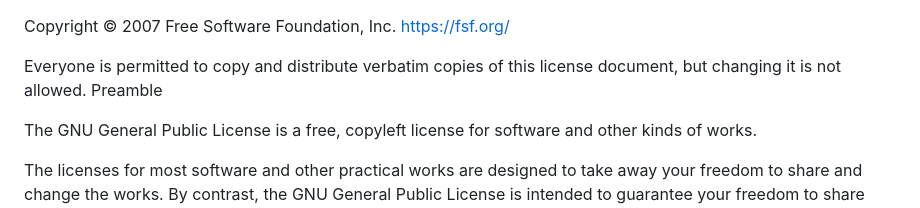
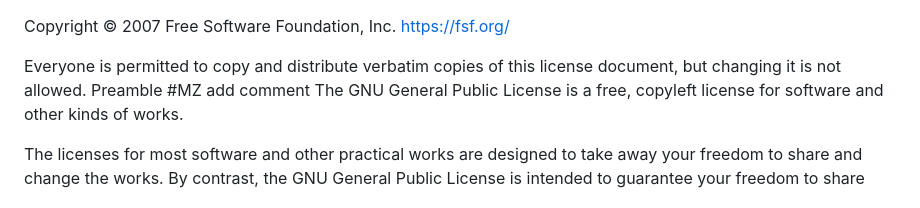
Before and after one commit to med-zouari07/github-portfolio, a Markdown page: LICENSE.md, the part around the change. GitHub-like rendering.

Commit message:
MZ add comment

```diff
--- a/LICENSE.md
+++ b/LICENSE.md
@@ -2,7 +2,7 @@ Copyright © 2007 Free Software Foundation, Inc. <https://fsf.org/>
 
 Everyone is permitted to copy and distribute verbatim copies of this license document, but changing it is not allowed.
 Preamble
-
+#MZ add comment
 The GNU General Public License is a free, copyleft license for software and other kinds of works.
 
 The licenses for most software and other practical works are designed to take away your freedom to share and change the works. By contrast, the GNU General Public License is intended to guarantee your freedom to share and change all versions of a program--to make sure it remains free software for all its users. We, the Free Software Foundation, use the GNU General Public License for most of our software; it applies also to any other work released this way by its authors. You can apply it to your programs, too.
```
